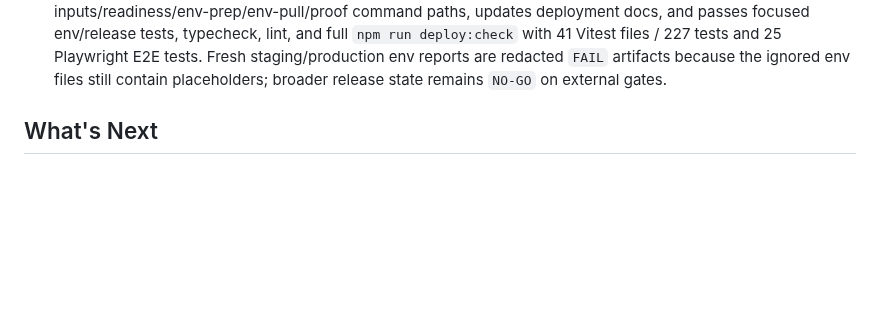
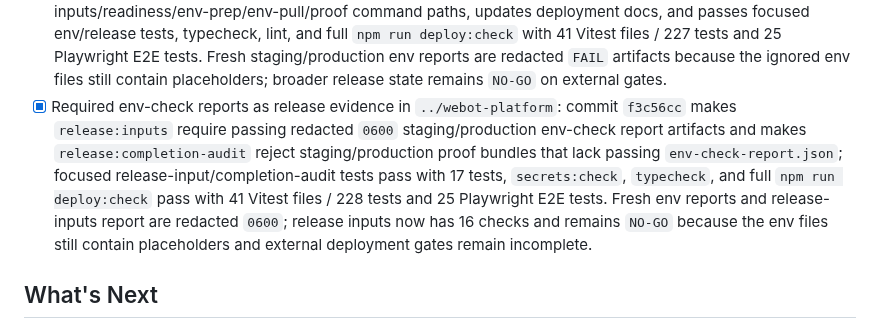
Before and after one commit to TheRefreshCNFT/webot-site, a Markdown page: ACTIVE_STATE.md, the part around one of its changes. Rendered like a GitHub page; blank space fills up the shorter version.

```diff
--- a/ACTIVE_STATE.md
+++ b/ACTIVE_STATE.md
@@ -150,6 +150,7 @@ Keep the live Agency + Studio funnel discoverable, clear, script-validated, and
 - [x] Locked down the remaining final/smoke/audit report emitters in `../webot-platform`: commit `6e7a942` makes `release:remote-smoke`, `release:final`, and `release:completion-audit` report files chmod to `0600` after writing, with overwrite-mode regression tests; focused tests, typecheck, lint, and full `npm run deploy:check` pass with 41 Vitest files / 225 tests and 25 Playwright E2E tests. Regenerated provider/env/domain/local-Supabase/public-browser/release-input evidence remains redacted and `0600`; external launch gates remain the only `NO-GO` items.
 - [x] Added durable release-readiness reports in `../webot-platform`: commit `eb39a04` adds `release:readiness -- --report-file`, chmods readiness JSON to `0600` after writing, adds the readiness report command to `release:inputs` next commands, updates deployment docs, and passes focused release readiness/input tests, typecheck, lint, and full `npm run deploy:check` with 41 Vitest files / 226 tests and 25 Playwright E2E tests. Fresh readiness and release-input reports are redacted `NO-GO` artifacts with `0600` mode; they correctly remain blocked on placeholder envs, missing provider auth, DNS/TLS, deployed proof, and Stripe readback.
 - [x] Added durable env-check reports in `../webot-platform`: commit `d91046c` adds `env:check -- --report-file`, emits redacted target/source/status/issue JSON with `0600` mode, wires env report artifacts through release-inputs/readiness/env-prep/env-pull/proof command paths, updates deployment docs, and passes focused env/release tests, typecheck, lint, and full `npm run deploy:check` with 41 Vitest files / 227 tests and 25 Playwright E2E tests. Fresh staging/production env reports are redacted `FAIL` artifacts because the ignored env files still contain placeholders; broader release state remains `NO-GO` on external gates.
+- [x] Required env-check reports as release evidence in `../webot-platform`: commit `f3c56cc` makes `release:inputs` require passing redacted `0600` staging/production env-check report artifacts and makes `release:completion-audit` reject staging/production proof bundles that lack passing `env-check-report.json`; focused release-input/completion-audit tests pass with 17 tests, `secrets:check`, `typecheck`, and full `npm run deploy:check` pass with 41 Vitest files / 228 tests and 25 Playwright E2E tests. Fresh env reports and release-inputs report are redacted `0600`; release inputs now has 16 checks and remains `NO-GO` because the env files still contain placeholders and external deployment gates remain incomplete.
 
 ## What's Next
 - [x] GitHub Pages source confirmed as `master` for both `webot-site` and `webot-studio`.
```
Also changed, not shown: other parts of ACTIVE_STATE.md (+1 -1 lines), .handoffs/CURRENT_STATE.md (+39 -0 lines).
